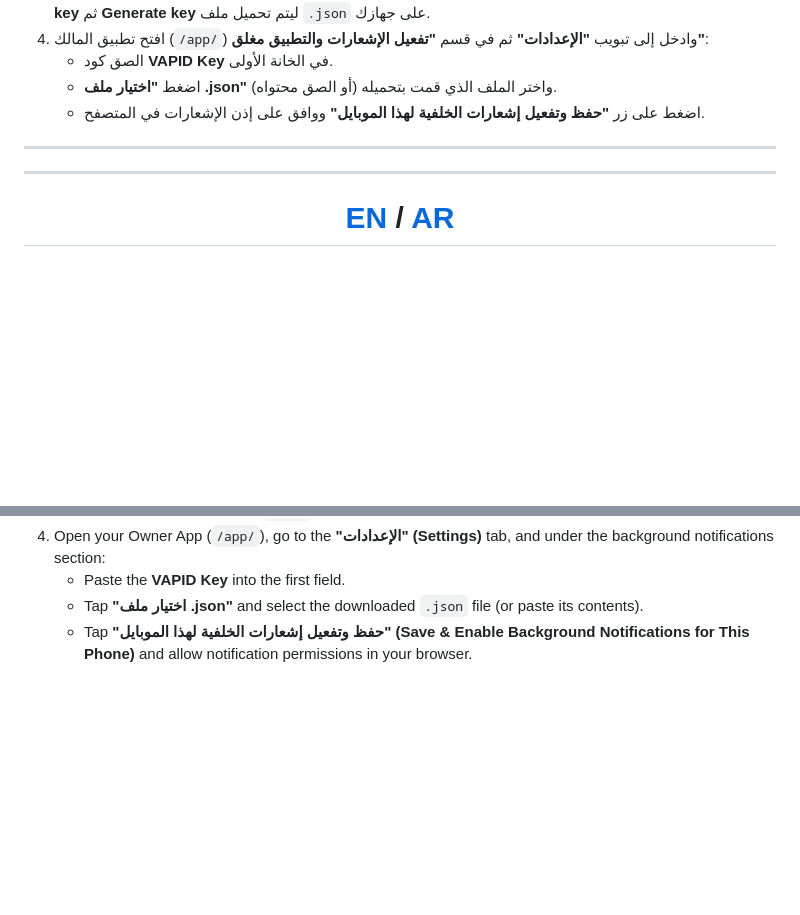
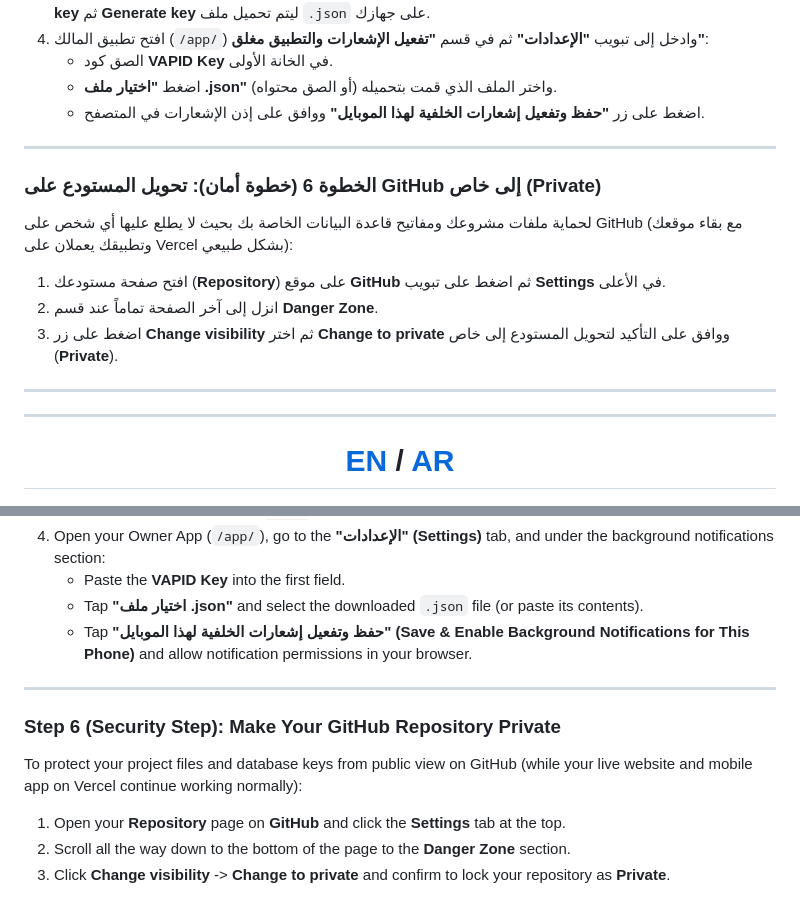
Before and after one commit to Sharif-belA/reportmycar, a Markdown page: README.md, 2 parts joined by grey strips. Rendered like a GitHub page; blank space fills up the shorter version.

Commit message:
Add Step 6 (Security Step) for making GitHub repository Private

```diff
--- a/README.md
+++ b/README.md
@@ -128,6 +128,14 @@ service cloud.firestore {
    * اضغط على زر **"حفظ وتفعيل إشعارات الخلفية لهذا الموبايل"** ووافق على إذن الإشعارات في المتصفح.
 
 ---
+
+### الخطوة 6 (خطوة أمان): تحويل المستودع على GitHub إلى خاص (Private)
+لحماية ملفات مشروعك ومفاتيح قاعدة البيانات الخاصة بك بحيث لا يطلع عليها أي شخص على GitHub (مع بقاء موقعك وتطبيقك يعملان على Vercel بشكل طبيعي):
+1. افتح صفحة مستودعك (**Repository**) على موقع **GitHub** ثم اضغط على تبويب **Settings** في الأعلى.
+2. انزل إلى آخر الصفحة تماماً عند قسم **Danger Zone**.
+3. اضغط على زر **Change visibility** ثم اختر **Change to private** ووافق على التأكيد لتحويل المستودع إلى خاص (**Private**).
+
+---
 ---
 
 <a id="-english-setup-guide--smart-car-qr-alert-system"></a>
@@ -255,3 +263,11 @@ To receive instant mobile notifications even when the app is completely closed:
    * Paste the **VAPID Key** into the first field.
    * Tap **"اختيار ملف .json"** and select the downloaded `.json` file (or paste its contents).
    * Tap **"حفظ وتفعيل إشعارات الخلفية لهذا الموبايل" (Save & Enable Background Notifications for This Phone)** and allow notification permissions in your browser.
+
+---
+
+### Step 6 (Security Step): Make Your GitHub Repository Private
+To protect your project files and database keys from public view on GitHub (while your live website and mobile app on Vercel continue working normally):
+1. Open your **Repository** page on **GitHub** and click the **Settings** tab at the top.
+2. Scroll all the way down to the bottom of the page to the **Danger Zone** section.
+3. Click **Change visibility** -> **Change to private** and confirm to lock your repository as **Private**.
```
Also changed, not shown: README.en.md (+8 -0 lines).
